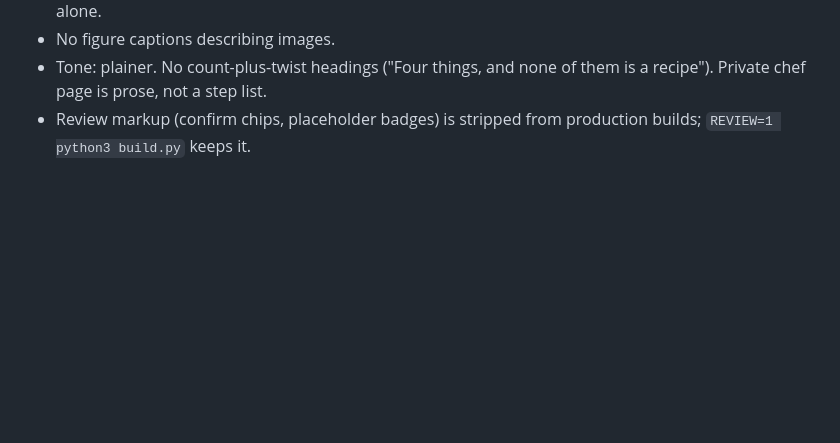
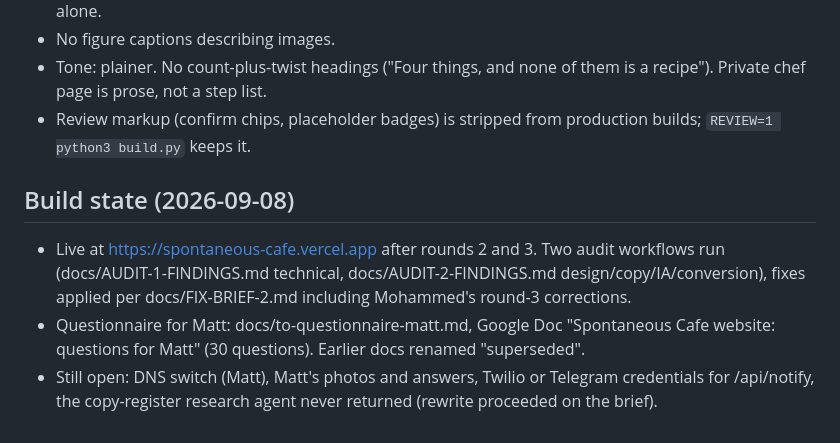
Before and after one commit to maximizeGPT/spontaneous-cafe, a Markdown page: CONTEXT.md, the part around the change. GitHub-like rendering; blank space fills up the shorter version.

Commit message:
Context: build state after rounds 2 and 3

```diff
--- a/CONTEXT.md
+++ b/CONTEXT.md
@@ -63,3 +63,8 @@ SEO beyond page basics, Google Business Profile, review link, contact form backe
 - No figure captions describing images.
 - Tone: plainer. No count-plus-twist headings ("Four things, and none of them is a recipe"). Private chef page is prose, not a step list.
 - Review markup (confirm chips, placeholder badges) is stripped from production builds; `REVIEW=1 python3 build.py` keeps it.
+
+## Build state (2026-09-08)
+- Live at https://spontaneous-cafe.vercel.app after rounds 2 and 3. Two audit workflows run (docs/AUDIT-1-FINDINGS.md technical, docs/AUDIT-2-FINDINGS.md design/copy/IA/conversion), fixes applied per docs/FIX-BRIEF-2.md including Mohammed's round-3 corrections.
+- Questionnaire for Matt: docs/to-questionnaire-matt.md, Google Doc "Spontaneous Cafe website: questions for Matt" (30 questions). Earlier docs renamed "superseded".
+- Still open: DNS switch (Matt), Matt's photos and answers, Twilio or Telegram credentials for /api/notify, the copy-register research agent never returned (rewrite proceeded on the brief).
```
